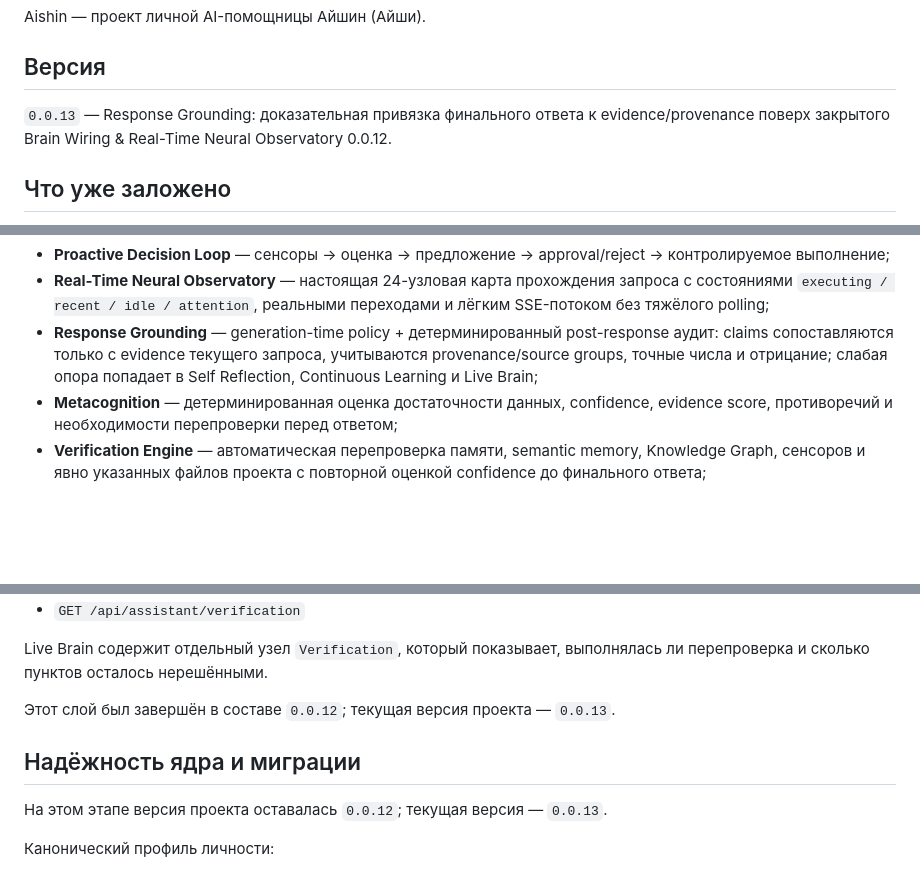
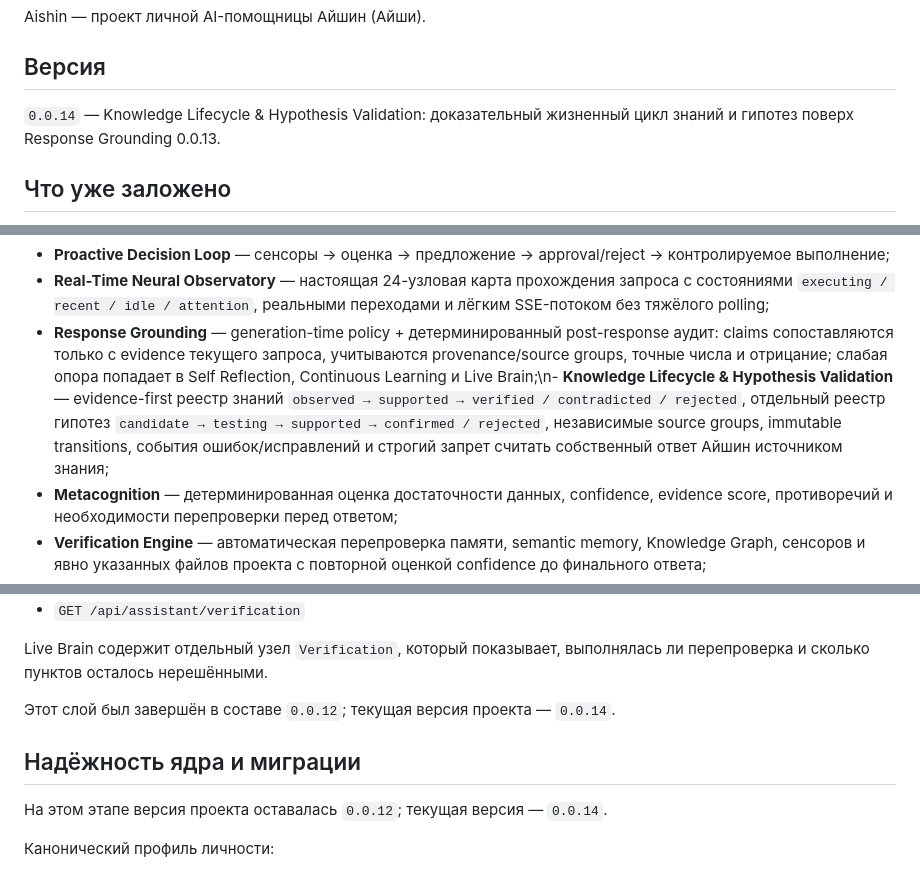
Before and after one commit to Aspksa/Aishin, a Markdown page: README.md, 3 parts joined by grey strips. Rendered like a GitHub page; blank space fills up the shorter version.

```diff
--- a/README.md
+++ b/README.md
@@ -3,7 +3,7 @@
 Aishin — проект личной AI-помощницы Айшин (Айши).
 
 ## Версия
-`0.0.13` — Response Grounding: доказательная привязка финального ответа к evidence/provenance поверх закрытого Brain Wiring & Real-Time Neural Observatory 0.0.12.
+`0.0.14` — Knowledge Lifecycle & Hypothesis Validation: доказательный жизненный цикл знаний и гипотез поверх Response Grounding 0.0.13.
 
 ## Что уже заложено
 - ядро на Python/FastAPI;
@@ -33,7 +33,7 @@ Aishin — проект личной AI-помощницы Айшин (Айши)
 - **Tool Registry** — контролируемые инструменты с permission gate, dry-run, явным approval и журналом действий;
 - **Proactive Decision Loop** — сенсоры → оценка → предложение → approval/reject → контролируемое выполнение;
 - **Real-Time Neural Observatory** — настоящая 24-узловая карта прохождения запроса с состояниями `executing / recent / idle / attention`, реальными переходами и лёгким SSE-потоком без тяжёлого polling;
-- **Response Grounding** — generation-time policy + детерминированный post-response аудит: claims сопоставляются только с evidence текущего запроса, учитываются provenance/source groups, точные числа и отрицание; слабая опора попадает в Self Reflection, Continuous Learning и Live Brain;
+- **Response Grounding** — generation-time policy + детерминированный post-response аудит: claims сопоставляются только с evidence текущего запроса, учитываются provenance/source groups, точные числа и отрицание; слабая опора попадает в Self Reflection, Continuous Learning и Live Brain;\n- **Knowledge Lifecycle & Hypothesis Validation** — evidence-first реестр знаний `observed → supported → verified / contradicted / rejected`, отдельный реестр гипотез `candidate → testing → supported → confirmed / rejected`, независимые source groups, immutable transitions, события ошибок/исправлений и строгий запрет считать собственный ответ Айшин источником знания;
 - **Metacognition** — детерминированная оценка достаточности данных, confidence, evidence score, противоречий и необходимости перепроверки перед ответом;
 - **Verification Engine** — автоматическая перепроверка памяти, semantic memory, Knowledge Graph, сенсоров и явно указанных файлов проекта с повторной оценкой confidence до финального ответа;
 - permission gate для будущих автономных действий;
@@ -412,11 +412,11 @@ API:
 
 Live Brain содержит отдельный узел `Verification`, который показывает, выполнялась ли перепроверка и сколько пунктов осталось нерешёнными.
 
-Этот слой был завершён в составе `0.0.12`; текущая версия проекта — `0.0.13`.
+Этот слой был завершён в составе `0.0.12`; текущая версия проекта — `0.0.14`.
 
 
 ## Надёжность ядра и миграции
-На этом этапе версия проекта оставалась `0.0.12`; текущая версия — `0.0.13`.
+На этом этапе версия проекта оставалась `0.0.12`; текущая версия — `0.0.14`.
 
 Канонический профиль личности:
 - основной источник: `app/data/AISHIN_PERSONALITY_PROFILE.json`;
```
Also changed, not shown: other parts of README.md (+81 -28 lines).
